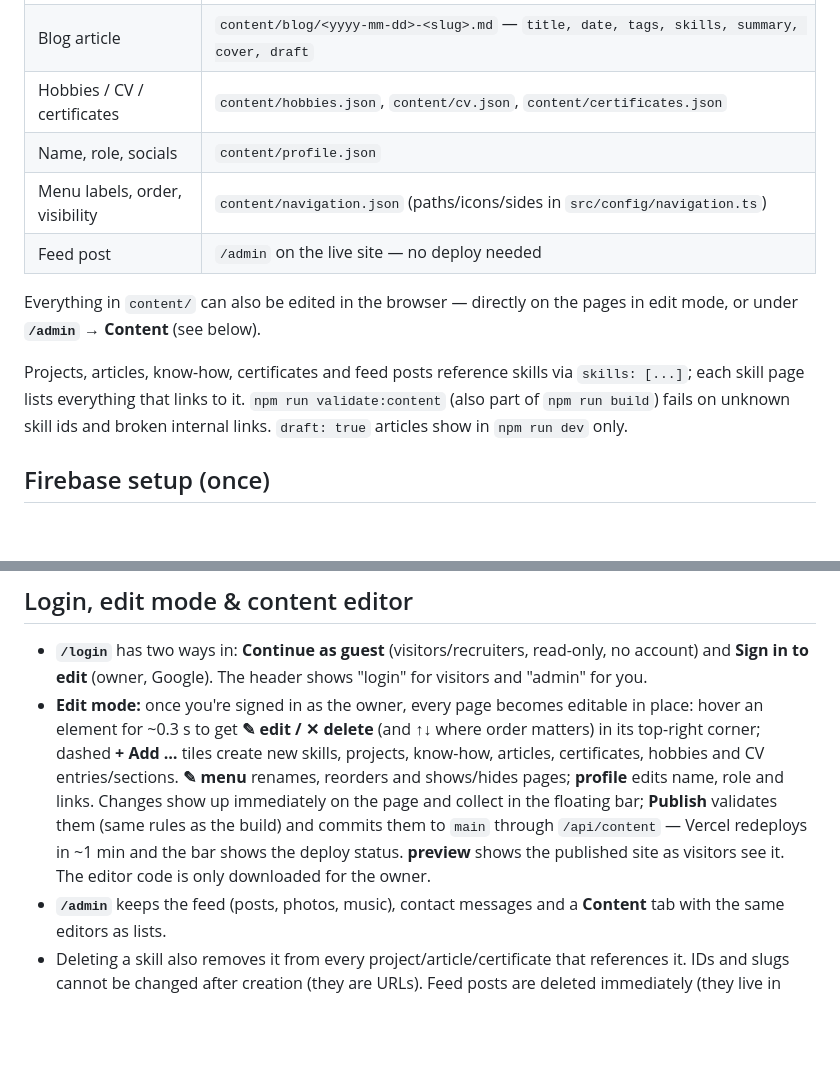
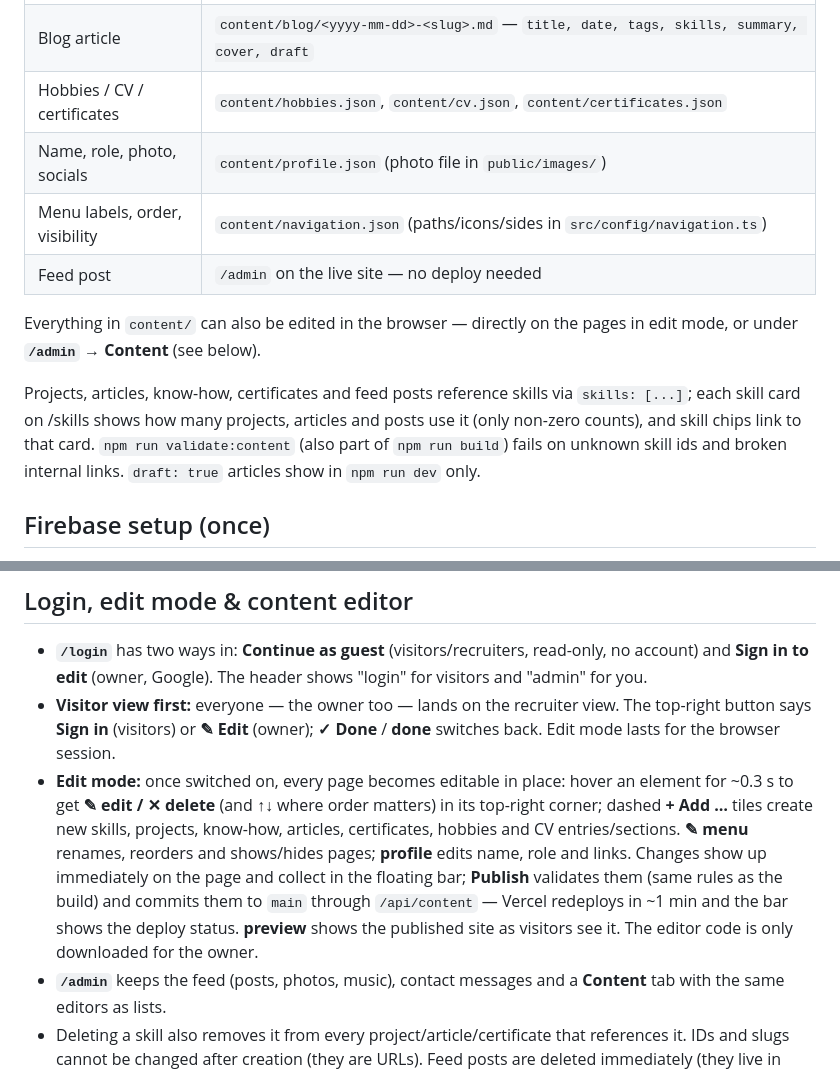
Before and after one commit to vurado0/personal-portfolio, a Markdown page: README.md, 2 parts joined by grey strips. Rendered like a GitHub page; blank space fills up the shorter version.

Commit message:
docs: update README for visitor-first view and skills page
Co-Authored-By: Claude Opus 5.5 <noreply@anthropic.com>

```diff
--- a/README.md
+++ b/README.md
@@ -79,13 +79,13 @@ Then create `.env.development.local` (git-ignored) with `VITE_FIREBASE_API_KEY=d
 | Project | `content/projects/<slug>.md` — `title, summary, stack, skills, role, status, period, links, cover, featured` |
 | Blog article | `content/blog/<yyyy-mm-dd>-<slug>.md` — `title, date, tags, skills, summary, cover, draft` |
 | Hobbies / CV / certificates | `content/hobbies.json`, `content/cv.json`, `content/certificates.json` |
-| Name, role, socials | `content/profile.json` |
+| Name, role, photo, socials | `content/profile.json` (photo file in `public/images/`) |
 | Menu labels, order, visibility | `content/navigation.json` (paths/icons/sides in `src/config/navigation.ts`) |
 | Feed post | `/admin` on the live site — no deploy needed |
 
 Everything in `content/` can also be edited in the browser — directly on the pages in edit mode, or under **`/admin` → Content** (see below).
 
-Projects, articles, know-how, certificates and feed posts reference skills via `skills: [...]`; each skill page lists everything that links to it. `npm run validate:content` (also part of `npm run build`) fails on unknown skill ids and broken internal links. `draft: true` articles show in `npm run dev` only.
+Projects, articles, know-how, certificates and feed posts reference skills via `skills: [...]`; each skill card on /skills shows how many projects, articles and posts use it (only non-zero counts), and skill chips link to that card. `npm run validate:content` (also part of `npm run build`) fails on unknown skill ids and broken internal links. `draft: true` articles show in `npm run dev` only.
 
 ## Firebase setup (once)
 
@@ -102,7 +102,8 @@ Projects, articles, know-how, certificates and feed posts reference skills via `
 ## Login, edit mode & content editor
 
 - **`/login`** has two ways in: **Continue as guest** (visitors/recruiters, read-only, no account) and **Sign in to edit** (owner, Google). The header shows "login" for visitors and "admin" for you.
-- **Edit mode:** once you're signed in as the owner, every page becomes editable in place: hover an element for ~0.3 s to get **✎ edit / ✕ delete** (and ↑↓ where order matters) in its top-right corner; dashed **+ Add …** tiles create new skills, projects, know-how, articles, certificates, hobbies and CV entries/sections. **✎ menu** renames, reorders and shows/hides pages; **profile** edits name, role and links. Changes show up immediately on the page and collect in the floating bar; **Publish** validates them (same rules as the build) and commits them to `main` through `/api/content` — Vercel redeploys in ~1 min and the bar shows the deploy status. **preview** shows the published site as visitors see it. The editor code is only downloaded for the owner.
+- **Visitor view first:** everyone — the owner too — lands on the recruiter view. The top-right button says **Sign in** (visitors) or **✎ Edit** (owner); **✓ Done** / **done** switches back. Edit mode lasts for the browser session.
+- **Edit mode:** once switched on, every page becomes editable in place: hover an element for ~0.3 s to get **✎ edit / ✕ delete** (and ↑↓ where order matters) in its top-right corner; dashed **+ Add …** tiles create new skills, projects, know-how, articles, certificates, hobbies and CV entries/sections. **✎ menu** renames, reorders and shows/hides pages; **profile** edits name, role and links. Changes show up immediately on the page and collect in the floating bar; **Publish** validates them (same rules as the build) and commits them to `main` through `/api/content` — Vercel redeploys in ~1 min and the bar shows the deploy status. **preview** shows the published site as visitors see it. The editor code is only downloaded for the owner.
 - **`/admin`** keeps the feed (posts, photos, music), contact messages and a **Content** tab with the same editors as lists.
 - Deleting a skill also removes it from every project/article/certificate that references it. IDs and slugs cannot be changed after creation (they are URLs). Feed posts are deleted immediately (they live in Firestore, not in the repo).
 - **CV** (`content/cv.json`) follows the Europass structure: personal information (contact, nationality, date of birth, driving licence, photo — empty fields stay hidden), a profile text, and any number of sections of type *timeline* (work, education, certifications, volunteering…), *languages* (mother tongues + CEFR levels for listening, reading, spoken production/interaction, writing), *list* (digital skills, awards, interests…) or *text*. Sections can be added from Europass presets, renamed, hidden, reordered and deleted.
```
